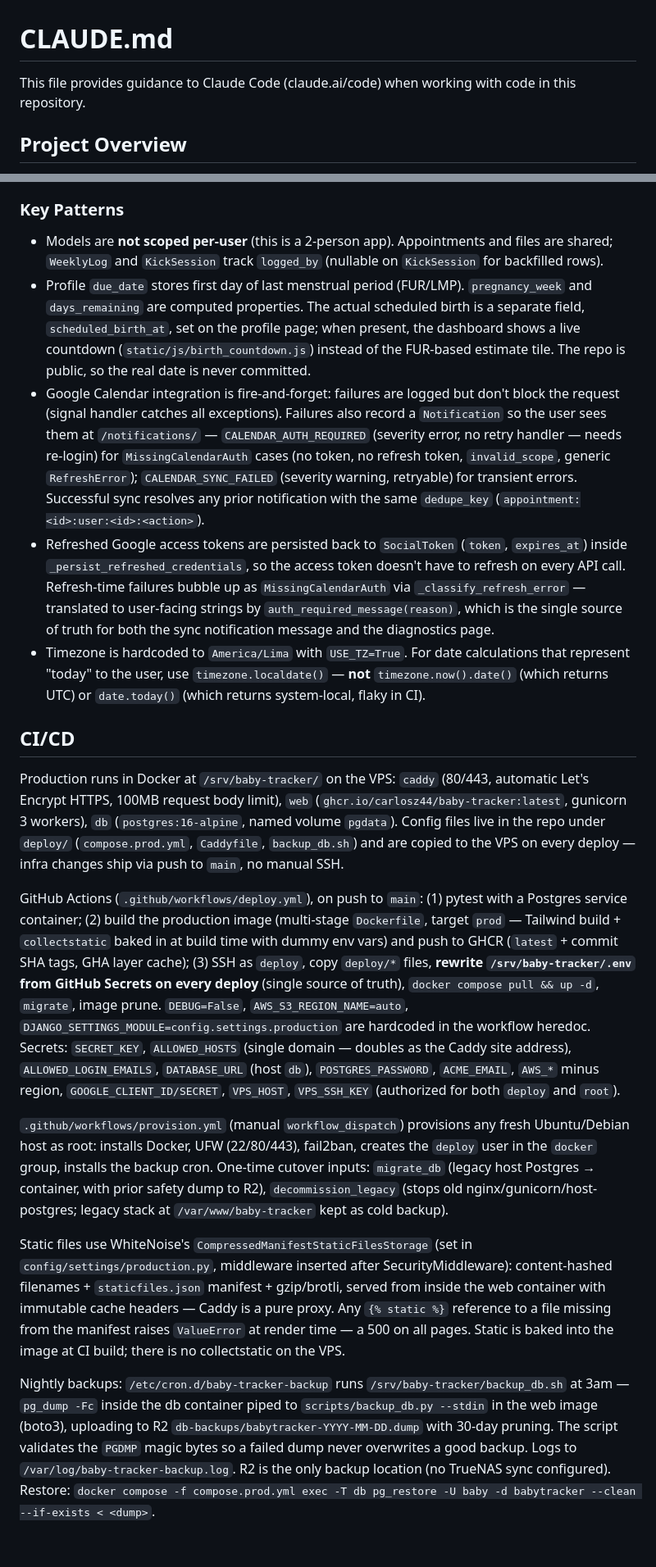
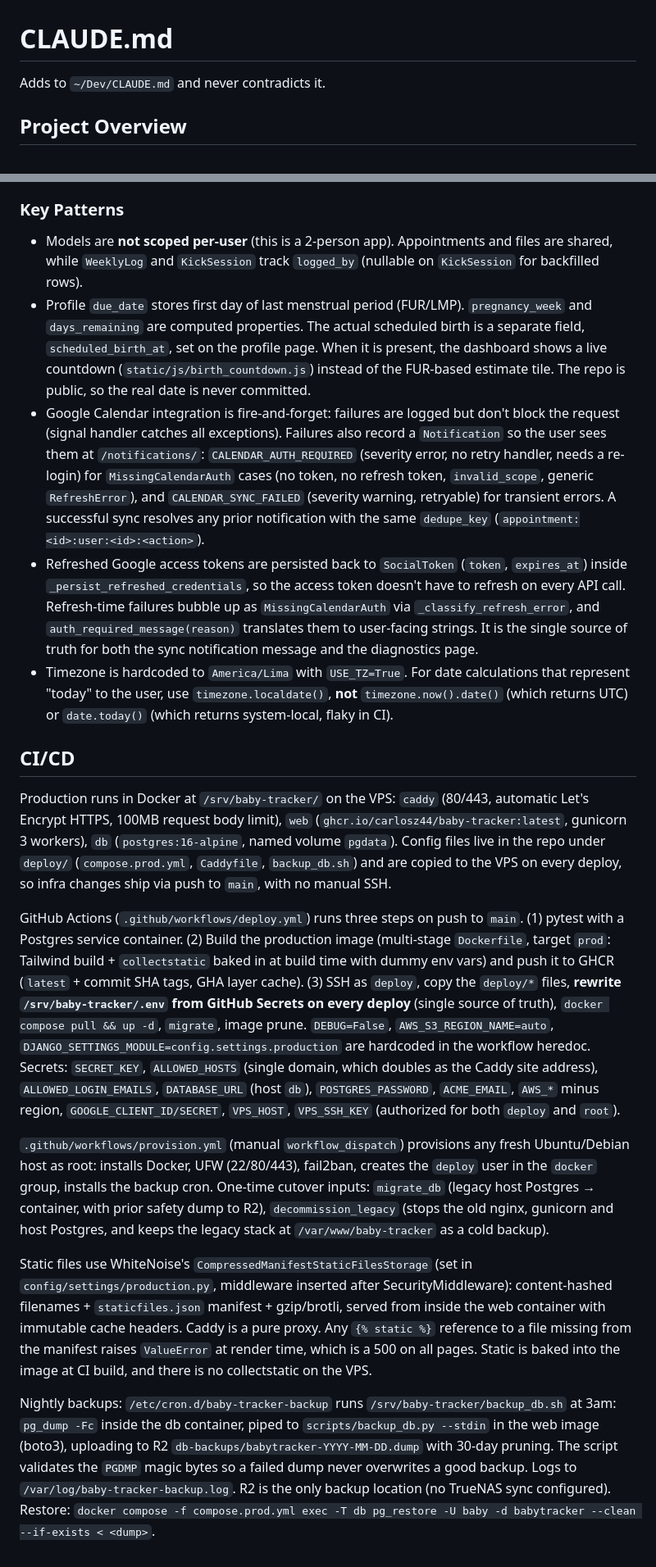
Before and after one commit to carlosz44/baby-tracker, a Markdown page: CLAUDE.md, 2 parts joined by grey strips. Shown at 82% size. Drawn GitHub-style.

Commit message:
docs: apply the workspace writing rules to CLAUDE.md

```diff
--- a/CLAUDE.md
+++ b/CLAUDE.md
@@ -1,6 +1,6 @@
 # CLAUDE.md
 
-This file provides guidance to Claude Code (claude.ai/code) when working with code in this repository.
+Adds to `~/Dev/CLAUDE.md` and never contradicts it.
 
 ## Project Overview
 
@@ -65,20 +65,20 @@ Split settings in `config/settings/`: `base.py` (shared), `local.py` (debug tool
 
 ### Key Patterns
 
-- Models are **not scoped per-user** (this is a 2-person app). Appointments and files are shared; `WeeklyLog` and `KickSession` track `logged_by` (nullable on `KickSession` for backfilled rows).
-- Profile `due_date` stores first day of last menstrual period (FUR/LMP). `pregnancy_week` and `days_remaining` are computed properties. The actual scheduled birth is a separate field, `scheduled_birth_at`, set on the profile page; when present, the dashboard shows a live countdown (`static/js/birth_countdown.js`) instead of the FUR-based estimate tile. The repo is public, so the real date is never committed.
-- Google Calendar integration is fire-and-forget: failures are logged but don't block the request (signal handler catches all exceptions). Failures also record a `Notification` so the user sees them at `/notifications/` — `CALENDAR_AUTH_REQUIRED` (severity error, no retry handler — needs re-login) for `MissingCalendarAuth` cases (no token, no refresh token, `invalid_scope`, generic `RefreshError`); `CALENDAR_SYNC_FAILED` (severity warning, retryable) for transient errors. Successful sync resolves any prior notification with the same `dedupe_key` (`appointment:<id>:user:<id>:<action>`).
-- Refreshed Google access tokens are persisted back to `SocialToken` (`token`, `expires_at`) inside `_persist_refreshed_credentials`, so the access token doesn't have to refresh on every API call. Refresh-time failures bubble up as `MissingCalendarAuth` via `_classify_refresh_error` — translated to user-facing strings by `auth_required_message(reason)`, which is the single source of truth for both the sync notification message and the diagnostics page.
-- Timezone is hardcoded to `America/Lima` with `USE_TZ=True`. For date calculations that represent "today" to the user, use `timezone.localdate()` — **not** `timezone.now().date()` (which returns UTC) or `date.today()` (which returns system-local, flaky in CI).
+- Models are **not scoped per-user** (this is a 2-person app). Appointments and files are shared, while `WeeklyLog` and `KickSession` track `logged_by` (nullable on `KickSession` for backfilled rows).
+- Profile `due_date` stores first day of last menstrual period (FUR/LMP). `pregnancy_week` and `days_remaining` are computed properties. The actual scheduled birth is a separate field, `scheduled_birth_at`, set on the profile page. When it is present, the dashboard shows a live countdown (`static/js/birth_countdown.js`) instead of the FUR-based estimate tile. The repo is public, so the real date is never committed.
+- Google Calendar integration is fire-and-forget: failures are logged but don't block the request (signal handler catches all exceptions). Failures also record a `Notification` so the user sees them at `/notifications/`: `CALENDAR_AUTH_REQUIRED` (severity error, no retry handler, needs a re-login) for `MissingCalendarAuth` cases (no token, no refresh token, `invalid_scope`, generic `RefreshError`), and `CALENDAR_SYNC_FAILED` (severity warning, retryable) for transient errors. A successful sync resolves any prior notification with the same `dedupe_key` (`appointment:<id>:user:<id>:<action>`).
+- Refreshed Google access tokens are persisted back to `SocialToken` (`token`, `expires_at`) inside `_persist_refreshed_credentials`, so the access token doesn't have to refresh on every API call. Refresh-time failures bubble up as `MissingCalendarAuth` via `_classify_refresh_error`, and `auth_required_message(reason)` translates them to user-facing strings. It is the single source of truth for both the sync notification message and the diagnostics page.
+- Timezone is hardcoded to `America/Lima` with `USE_TZ=True`. For date calculations that represent "today" to the user, use `timezone.localdate()`, **not** `timezone.now().date()` (which returns UTC) or `date.today()` (which returns system-local, flaky in CI).
 
 ## CI/CD
 
-Production runs in Docker at `/srv/baby-tracker/` on the VPS: `caddy` (80/443, automatic Let's Encrypt HTTPS, 100MB request body limit), `web` (`ghcr.io/carlosz44/baby-tracker:latest`, gunicorn 3 workers), `db` (`postgres:16-alpine`, named volume `pgdata`). Config files live in the repo under `deploy/` (`compose.prod.yml`, `Caddyfile`, `backup_db.sh`) and are copied to the VPS on every deploy — infra changes ship via push to `main`, no manual SSH.
+Production runs in Docker at `/srv/baby-tracker/` on the VPS: `caddy` (80/443, automatic Let's Encrypt HTTPS, 100MB request body limit), `web` (`ghcr.io/carlosz44/baby-tracker:latest`, gunicorn 3 workers), `db` (`postgres:16-alpine`, named volume `pgdata`). Config files live in the repo under `deploy/` (`compose.prod.yml`, `Caddyfile`, `backup_db.sh`) and are copied to the VPS on every deploy, so infra changes ship via push to `main`, with no manual SSH.
 
-GitHub Actions (`.github/workflows/deploy.yml`), on push to `main`: (1) pytest with a Postgres service container; (2) build the production image (multi-stage `Dockerfile`, target `prod` — Tailwind build + `collectstatic` baked in at build time with dummy env vars) and push to GHCR (`latest` + commit SHA tags, GHA layer cache); (3) SSH as `deploy`, copy `deploy/*` files, **rewrite `/srv/baby-tracker/.env` from GitHub Secrets on every deploy** (single source of truth), `docker compose pull && up -d`, `migrate`, image prune. `DEBUG=False`, `AWS_S3_REGION_NAME=auto`, `DJANGO_SETTINGS_MODULE=config.settings.production` are hardcoded in the workflow heredoc. Secrets: `SECRET_KEY`, `ALLOWED_HOSTS` (single domain — doubles as the Caddy site address), `ALLOWED_LOGIN_EMAILS`, `DATABASE_URL` (host `db`), `POSTGRES_PASSWORD`, `ACME_EMAIL`, `AWS_*` minus region, `GOOGLE_CLIENT_ID/SECRET`, `VPS_HOST`, `VPS_SSH_KEY` (authorized for both `deploy` and `root`).
+GitHub Actions (`.github/workflows/deploy.yml`) runs three steps on push to `main`. (1) pytest with a Postgres service container. (2) Build the production image (multi-stage `Dockerfile`, target `prod`: Tailwind build + `collectstatic` baked in at build time with dummy env vars) and push it to GHCR (`latest` + commit SHA tags, GHA layer cache). (3) SSH as `deploy`, copy the `deploy/*` files, **rewrite `/srv/baby-tracker/.env` from GitHub Secrets on every deploy** (single source of truth), `docker compose pull && up -d`, `migrate`, image prune. `DEBUG=False`, `AWS_S3_REGION_NAME=auto`, `DJANGO_SETTINGS_MODULE=config.settings.production` are hardcoded in the workflow heredoc. Secrets: `SECRET_KEY`, `ALLOWED_HOSTS` (single domain, which doubles as the Caddy site address), `ALLOWED_LOGIN_EMAILS`, `DATABASE_URL` (host `db`), `POSTGRES_PASSWORD`, `ACME_EMAIL`, `AWS_*` minus region, `GOOGLE_CLIENT_ID/SECRET`, `VPS_HOST`, `VPS_SSH_KEY` (authorized for both `deploy` and `root`).
 
-`.github/workflows/provision.yml` (manual `workflow_dispatch`) provisions any fresh Ubuntu/Debian host as root: installs Docker, UFW (22/80/443), fail2ban, creates the `deploy` user in the `docker` group, installs the backup cron. One-time cutover inputs: `migrate_db` (legacy host Postgres → container, with prior safety dump to R2), `decommission_legacy` (stops old nginx/gunicorn/host-postgres; legacy stack at `/var/www/baby-tracker` kept as cold backup).
+`.github/workflows/provision.yml` (manual `workflow_dispatch`) provisions any fresh Ubuntu/Debian host as root: installs Docker, UFW (22/80/443), fail2ban, creates the `deploy` user in the `docker` group, installs the backup cron. One-time cutover inputs: `migrate_db` (legacy host Postgres → container, with prior safety dump to R2), `decommission_legacy` (stops the old nginx, gunicorn and host Postgres, and keeps the legacy stack at `/var/www/baby-tracker` as a cold backup).
 
-Static files use WhiteNoise's `CompressedManifestStaticFilesStorage` (set in `config/settings/production.py`, middleware inserted after SecurityMiddleware): content-hashed filenames + `staticfiles.json` manifest + gzip/brotli, served from inside the web container with immutable cache headers — Caddy is a pure proxy. Any `{% static %}` reference to a file missing from the manifest raises `ValueError` at render time — a 500 on all pages. Static is baked into the image at CI build; there is no collectstatic on the VPS.
+Static files use WhiteNoise's `CompressedManifestStaticFilesStorage` (set in `config/settings/production.py`, middleware inserted after SecurityMiddleware): content-hashed filenames + `staticfiles.json` manifest + gzip/brotli, served from inside the web container with immutable cache headers. Caddy is a pure proxy. Any `{% static %}` reference to a file missing from the manifest raises `ValueError` at render time, which is a 500 on all pages. Static is baked into the image at CI build, and there is no collectstatic on the VPS.
 
-Nightly backups: `/etc/cron.d/baby-tracker-backup` runs `/srv/baby-tracker/backup_db.sh` at 3am — `pg_dump -Fc` inside the db container piped to `scripts/backup_db.py --stdin` in the web image (boto3), uploading to R2 `db-backups/babytracker-YYYY-MM-DD.dump` with 30-day pruning. The script validates the `PGDMP` magic bytes so a failed dump never overwrites a good backup. Logs to `/var/log/baby-tracker-backup.log`. R2 is the only backup location (no TrueNAS sync configured). Restore: `docker compose -f compose.prod.yml exec -T db pg_restore -U baby -d babytracker --clean --if-exists < <dump>`.
+Nightly backups: `/etc/cron.d/baby-tracker-backup` runs `/srv/baby-tracker/backup_db.sh` at 3am: `pg_dump -Fc` inside the db container, piped to `scripts/backup_db.py --stdin` in the web image (boto3), uploading to R2 `db-backups/babytracker-YYYY-MM-DD.dump` with 30-day pruning. The script validates the `PGDMP` magic bytes so a failed dump never overwrites a good backup. Logs to `/var/log/baby-tracker-backup.log`. R2 is the only backup location (no TrueNAS sync configured). Restore: `docker compose -f compose.prod.yml exec -T db pg_restore -U baby -d babytracker --clean --if-exists < <dump>`.
```
Also changed, not shown: other parts of CLAUDE.md (+11 -11 lines).
